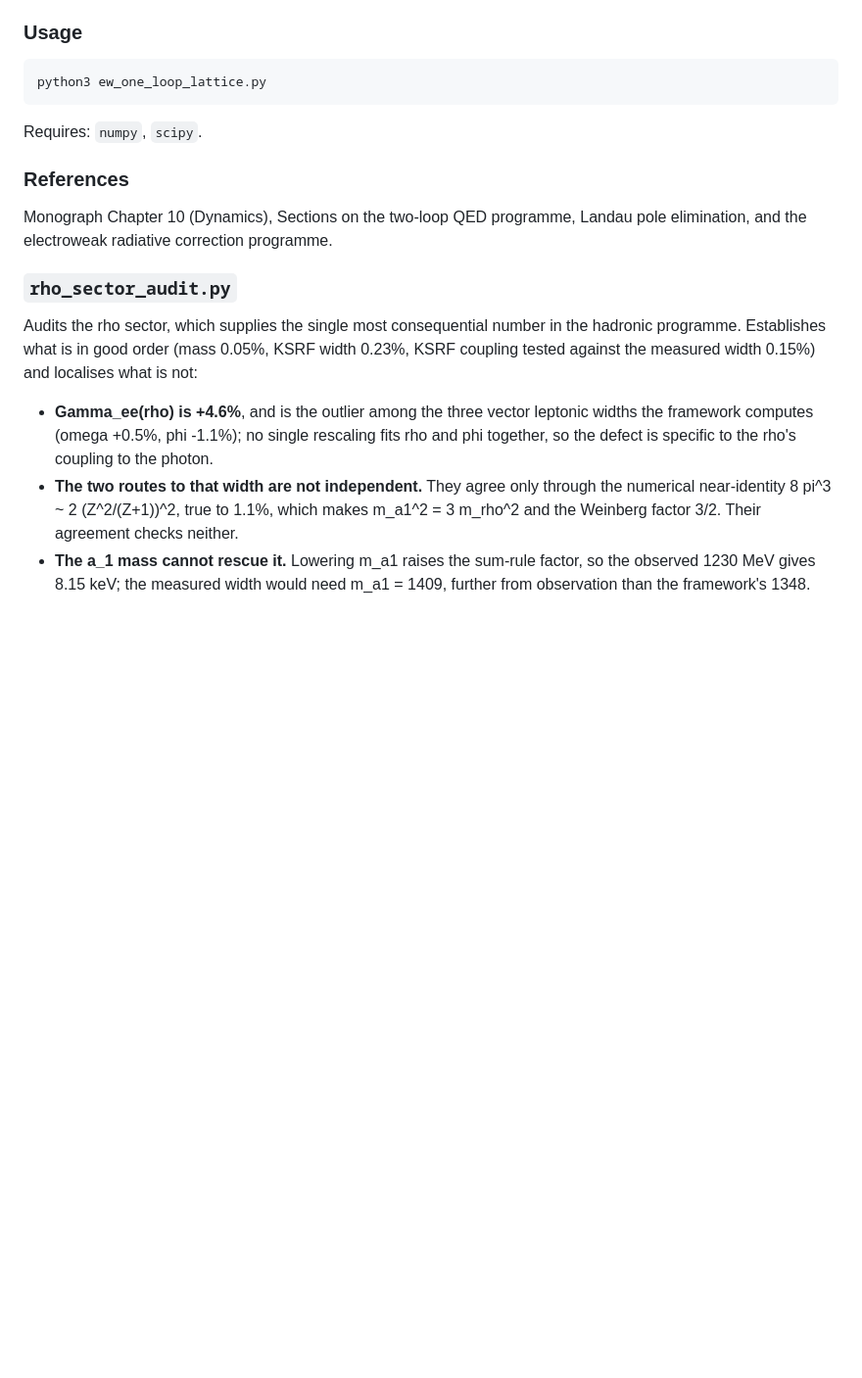
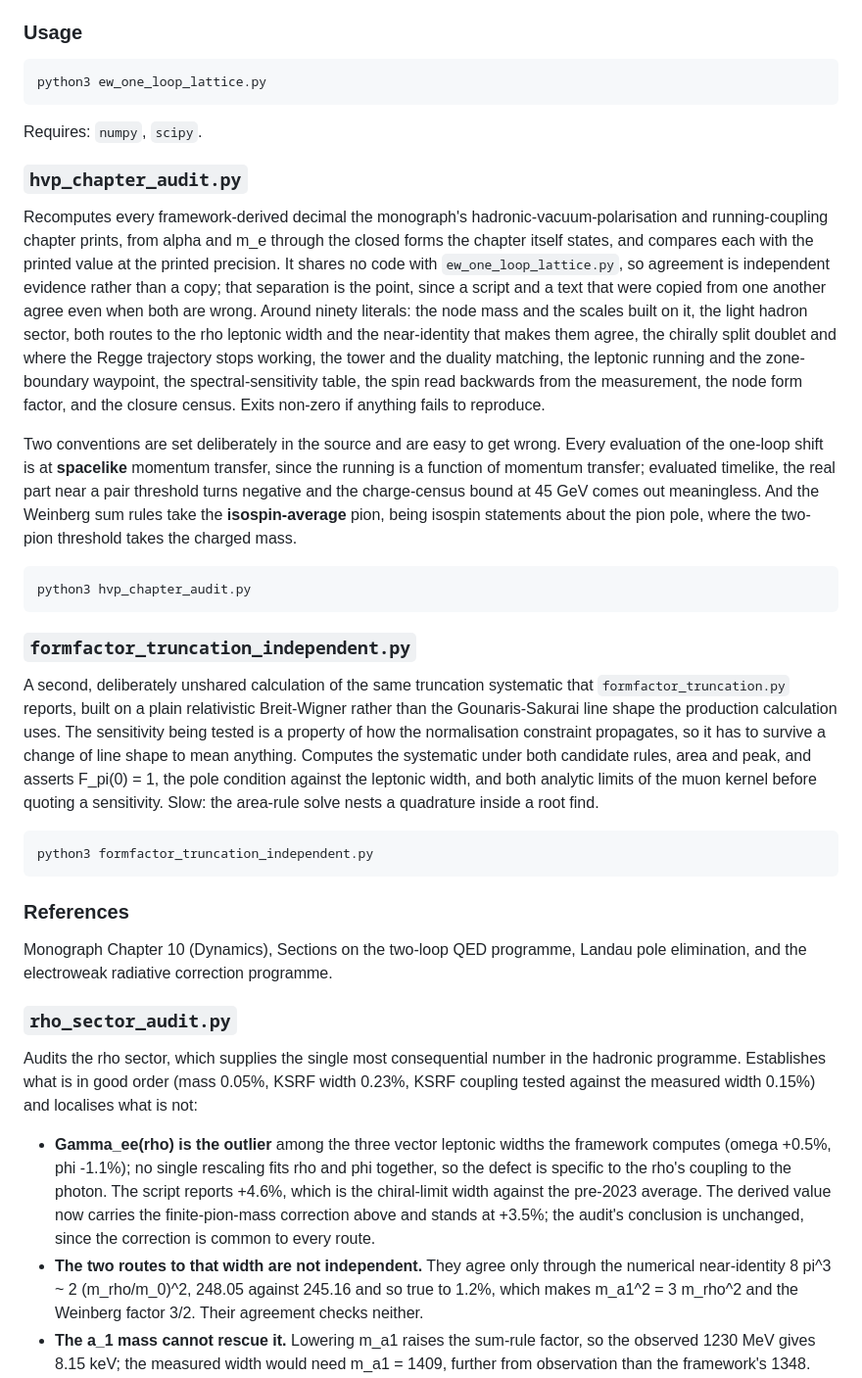
Before and after one commit to uberflyx/CosseratSupersolidLattice, a Markdown page: dynamics/README.md, the part around one of its changes. Shown at 98% size. Rendered like a GitHub page; blank space fills up the shorter version.

Commit message:
The public record catches up with the corrected hadronic sector
This file is world-readable and was stating results the framework has retired,
which is worse than stating none.  Every number below is now the monograph's.

- Delta-alpha_had: 0.0273 +- 0.0005 -> 0.027526 +- 0.000066, with both
  established determinations named, since the construction now excludes the
  alpha_s-driven one at 3.4 sigma rather than sitting between them.
- alpha^-1(M_Z): 128.97 +- 0.07 at 0.3 sigma -> 128.957 +- 0.009 at 0.7 sigma,
  with the charge census the same agreement implies when read backwards.
- a_mu^HVP,LO: 721 (+10/-38) -> 700 (+4/-3), and the truncation's SIGN reversed
  with it.  The old entry said both signs of c_2 lower a_mu and the
  two-resonance value is a maximum; that is the area rule's behaviour, and the
  rule in force pins the peak, so both signs raise it and the value is a floor.
  The bound tightens from |c_2| <= 0.138 to 0.112 and the three residue
  conventions are now named.
- Gamma_ee(rho): the 7.12 keV pole-residue map and its +1.1% are gone.  The
  derived width is 7.288 keV at +3.5%, and whether that is a defect is now
  stated as what it is, a bet on which two-pion measurements survive.
- The matching band: N = 1..4 admissible -> N = 1 and N = 2, which is what the
  resolution condition Gamma_n < Delta m_n actually allows, with the error
  budget itemised rather than described.
- The rho-sector audit entry keeps its +4.6%, which is what that script reports,
  with a note that it is the chiral-limit width before the finite-pion
  correction and that the audit's conclusion is unchanged either way.  Its
  near-identity is restated on the spectral m_rho the framework now uses.

The two new scripts are documented, including the two conventions in the audit
that are easy to get wrong: spacelike evaluation of the one-loop shift, and the
isospin-average pion in the Weinberg sum rules.

````diff
--- a/dynamics/README.md
+++ b/dynamics/README.md
@@ -37,6 +41,47 @@ python3 ew_one_loop_lattice.py
 
 Requires: `numpy`, `scipy`.
 
+### `hvp_chapter_audit.py`
+
+Recomputes every framework-derived decimal the monograph's hadronic-vacuum-polarisation
+and running-coupling chapter prints, from alpha and m_e through the closed forms the
+chapter itself states, and compares each with the printed value at the printed
+precision.  It shares no code with `ew_one_loop_lattice.py`, so agreement is independent
+evidence rather than a copy; that separation is the point, since a script and a text that
+were copied from one another agree even when both are wrong.  Around ninety literals:
+the node mass and the scales built on it, the light hadron sector, both routes to the rho
+leptonic width and the near-identity that makes them agree, the chirally split doublet
+and where the Regge trajectory stops working, the tower and the duality matching, the
+leptonic running and the zone-boundary waypoint, the spectral-sensitivity table, the spin
+read backwards from the measurement, the node form factor, and the closure census.
+Exits non-zero if anything fails to reproduce.
+
+Two conventions are set deliberately in the source and are easy to get wrong.  Every
+evaluation of the one-loop shift is at **spacelike** momentum transfer, since the running
+is a function of momentum transfer; evaluated timelike, the real part near a pair
+threshold turns negative and the charge-census bound at 45 GeV comes out meaningless.
+And the Weinberg sum rules take the **isospin-average** pion, being isospin statements
+about the pion pole, where the two-pion threshold takes the charged mass.
+
+```
+python3 hvp_chapter_audit.py
+```
+
+### `formfactor_truncation_independent.py`
+
+A second, deliberately unshared calculation of the same truncation systematic that
+`formfactor_truncation.py` reports, built on a plain relativistic Breit-Wigner rather
+than the Gounaris-Sakurai line shape the production calculation uses.  The sensitivity
+being tested is a property of how the normalisation constraint propagates, so it has to
+survive a change of line shape to mean anything.  Computes the systematic under both
+candidate rules, area and peak, and asserts F_pi(0) = 1, the pole condition against the
+leptonic width, and both analytic limits of the muon kernel before quoting a
+sensitivity.  Slow: the area-rule solve nests a quadrature inside a root find.
+
+```
+python3 formfactor_truncation_independent.py
+```
+
 ### References
 
 Monograph Chapter 10 (Dynamics), Sections on the two-loop QED programme, Landau pole elimination, and the electroweak radiative correction programme.
@@ -47,11 +92,15 @@ Audits the rho sector, which supplies the single most consequential number in th
 hadronic programme. Establishes what is in good order (mass 0.05%, KSRF width 0.23%,
 KSRF coupling tested against the measured width 0.15%) and localises what is not:
 
-- **Gamma_ee(rho) is +4.6%**, and is the outlier among the three vector leptonic widths
-  the framework computes (omega +0.5%, phi -1.1%); no single rescaling fits rho and phi
-  together, so the defect is specific to the rho's coupling to the photon.
+- **Gamma_ee(rho) is the outlier** among the three vector leptonic widths the framework
+  computes (omega +0.5%, phi -1.1%); no single rescaling fits rho and phi together, so
+  the defect is specific to the rho's coupling to the photon.  The script reports +4.6%,
+  which is the chiral-limit width against the pre-2023 average.  The derived value now
+  carries the finite-pion-mass correction above and stands at +3.5%; the audit's
+  conclusion is unchanged, since the correction is common to every route.
 - **The two routes to that width are not independent.** They agree only through the
-  numerical near-identity 8 pi^3 ~ 2 (Z^2/(Z+1))^2, true to 1.1%, which makes
+  numerical near-identity 8 pi^3 ~ 2 (m_rho/m_0)^2, 248.05 against 245.16 and so true
+  to 1.2%, which makes
   m_a1^2 = 3 m_rho^2 and the Weinberg factor 3/2. Their agreement checks neither.
 - **The a_1 mass cannot rescue it.** Lowering m_a1 raises the sum-rule factor, so the
   observed 1230 MeV gives 8.15 keV; the measured width would need m_a1 = 1409, further
````
Also changed, not shown: other parts of dynamics/README.md (+7 -3 lines).
